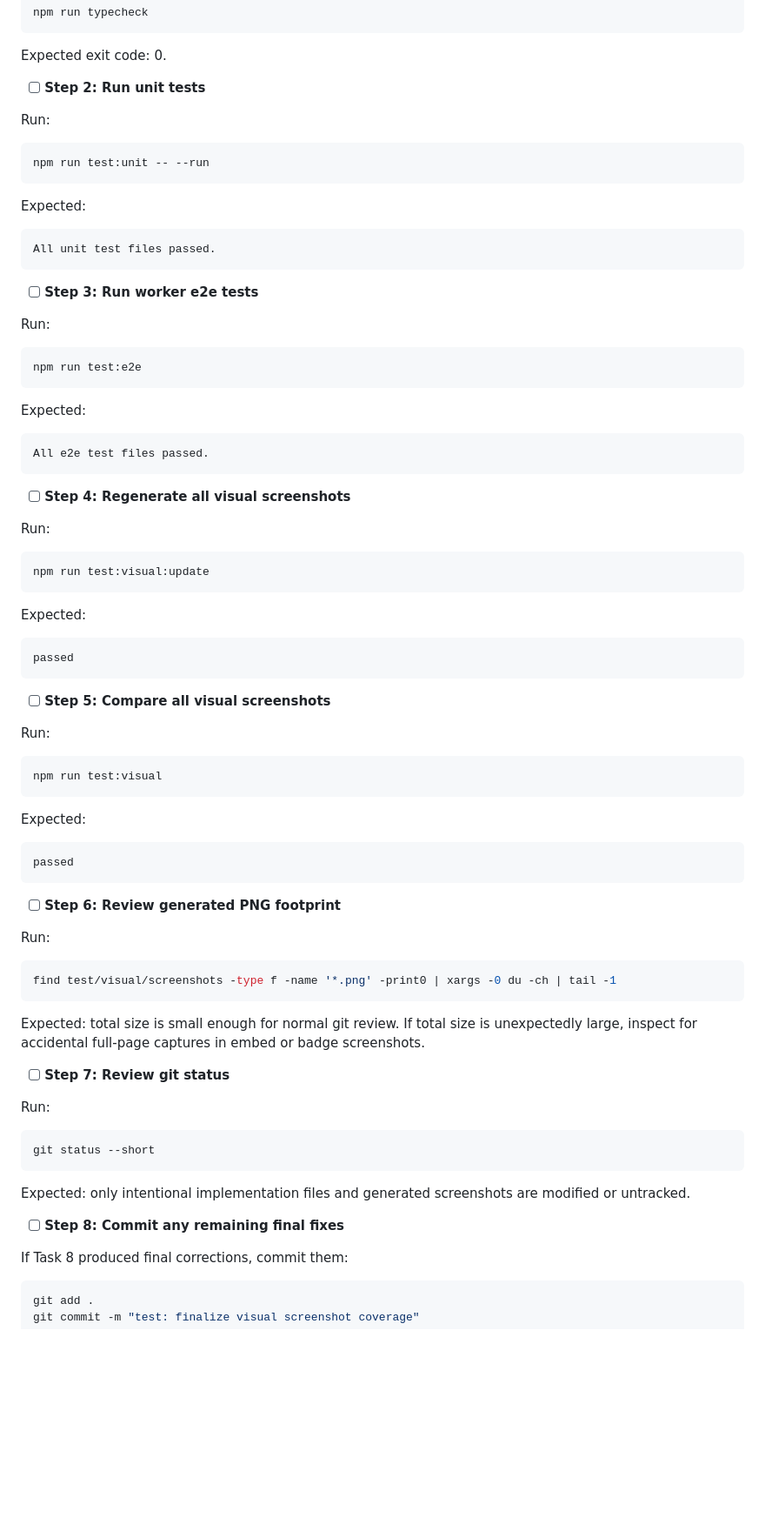
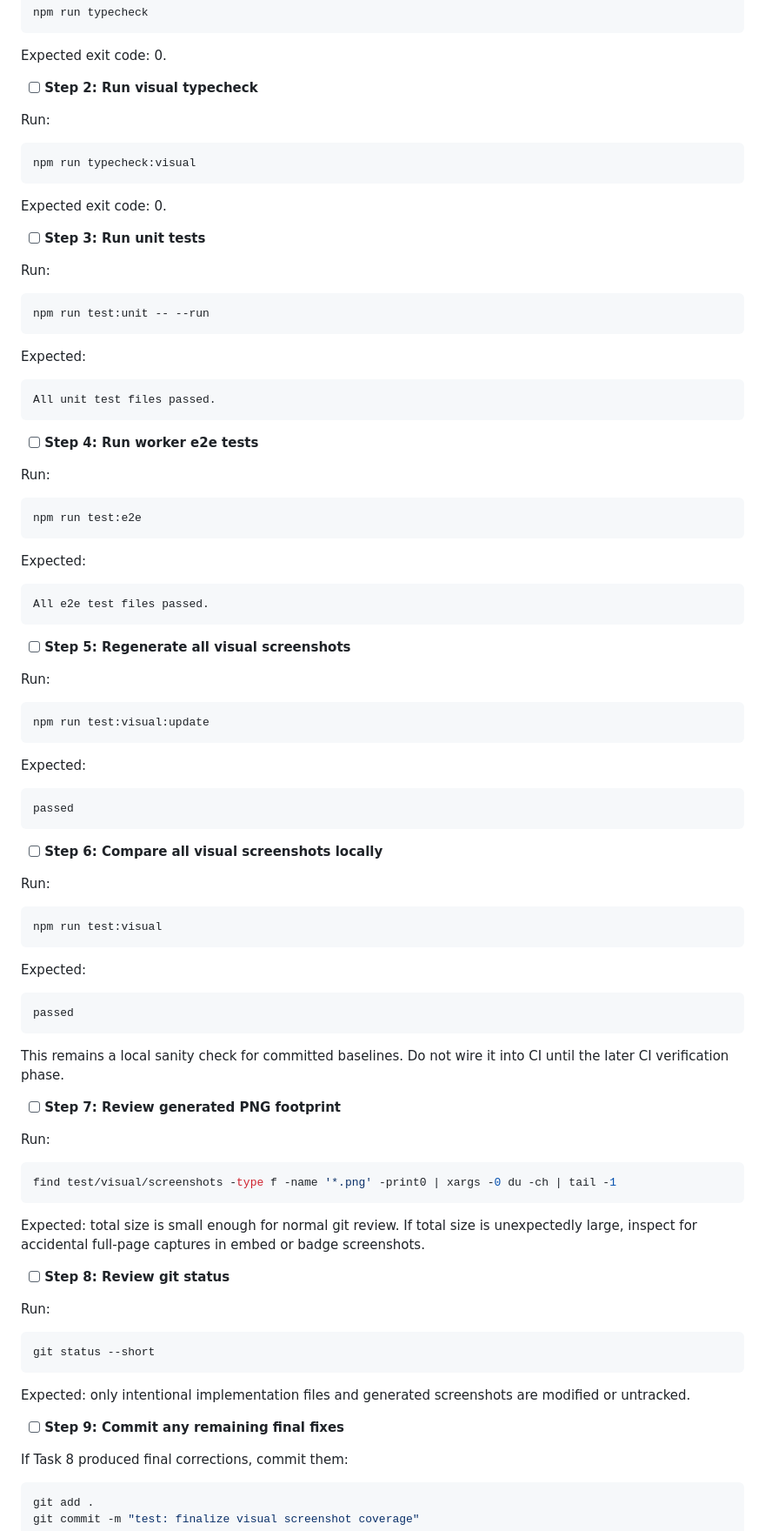
Before and after one commit to GoodEggStudios/nice, a Markdown page: docs/plans/2026-06-27-visual-screenshot-testing.md, the part around one of its changes. Shown at 87% size. Drawn GitHub-style; blank space fills up the shorter version.

````diff
--- a/docs/plans/2026-06-27-visual-screenshot-testing.md
+++ b/docs/plans/2026-06-27-visual-screenshot-testing.md
@@ -1249,7 +1355,17 @@ npm run typecheck
 
 Expected exit code: 0.
 
-- [ ] **Step 2: Run unit tests**
+- [ ] **Step 2: Run visual typecheck**
+
+Run:
+
+```bash
+npm run typecheck:visual
+```
+
+Expected exit code: 0.
+
+- [ ] **Step 3: Run unit tests**
 
 Run:
 
@@ -1263,7 +1379,7 @@ Expected:
 All unit test files passed.
 ```
 
-- [ ] **Step 3: Run worker e2e tests**
+- [ ] **Step 4: Run worker e2e tests**
 
 Run:
 
@@ -1277,7 +1393,7 @@ Expected:
 All e2e test files passed.
 ```
 
-- [ ] **Step 4: Regenerate all visual screenshots**
+- [ ] **Step 5: Regenerate all visual screenshots**
 
 Run:
 
@@ -1291,7 +1407,7 @@ Expected:
 passed
 ```
 
-- [ ] **Step 5: Compare all visual screenshots**
+- [ ] **Step 6: Compare all visual screenshots locally**
 
 Run:
 
@@ -1305,7 +1421,9 @@ Expected:
 passed
 ```
 
-- [ ] **Step 6: Review generated PNG footprint**
+This remains a local sanity check for committed baselines. Do not wire it into CI until the later CI verification phase.
+
+- [ ] **Step 7: Review generated PNG footprint**
 
 Run:
 
@@ -1315,7 +1433,7 @@ find test/visual/screenshots -type f -name '*.png' -print0 | xargs -0 du -ch | t
 
 Expected: total size is small enough for normal git review. If total size is unexpectedly large, inspect for accidental full-page captures in embed or badge screenshots.
 
-- [ ] **Step 7: Review git status**
+- [ ] **Step 8: Review git status**
 
 Run:
 
@@ -1325,7 +1443,7 @@ git status --short
 
 Expected: only intentional implementation files and generated screenshots are modified or untracked.
 
-- [ ] **Step 8: Commit any remaining final fixes**
+- [ ] **Step 9: Commit any remaining final fixes**
 
 If Task 8 produced final corrections, commit them:
 
````
Also changed, not shown: other parts of docs/plans/2026-06-27-visual-screenshot-testing.md (+129 -23 lines), docs/specs/2026-06-27-visual-screenshot-testing-design.md (+6 -6 lines).
